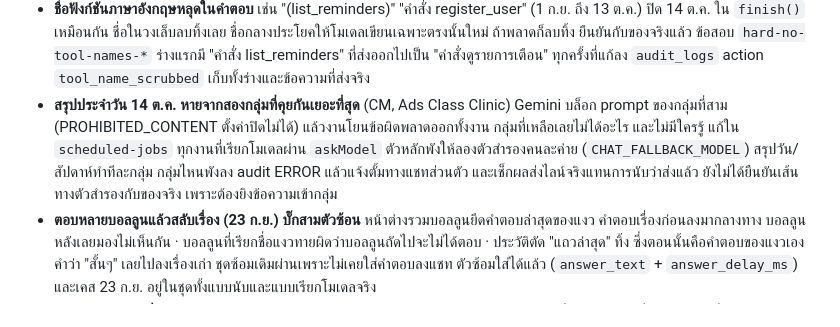
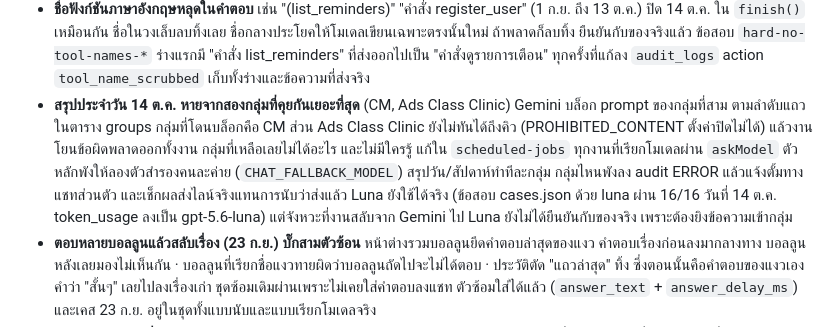
Before and after one commit to korrakottum-code/MT-Agent-1, a Markdown page: docs/HANDOFF.md, the part around the change. Rendered like a GitHub page.

Commit message:
Pin down which group was blocked and that the fallback still answers [skip ci]
Co-Authored-By: Claude Opus 5.5 <noreply@anthropic.com>

```diff
--- a/docs/HANDOFF.md
+++ b/docs/HANDOFF.md
@@ -40,10 +40,12 @@
   ยืนยันกับของจริงแล้ว ข้อสอบ `hard-no-tool-names-*` ร่างแรกมี "คำสั่ง list_reminders" ที่ส่งออกไปเป็น "คำสั่งดูรายการเตือน"
   ทุกครั้งที่แก้ลง `audit_logs` action `tool_name_scrubbed` เก็บทั้งร่างและข้อความที่ส่งจริง
 - **สรุปประจำวัน 14 ต.ค. หายจากสองกลุ่มที่คุยกันเยอะที่สุด** (CM, Ads Class Clinic) Gemini บล็อก prompt ของกลุ่มที่สาม
+  ตามลำดับแถวในตาราง groups กลุ่มที่โดนบล็อกคือ CM ส่วน Ads Class Clinic ยังไม่ทันได้ถึงคิว
   (PROHIBITED_CONTENT ตั้งค่าปิดไม่ได้) แล้วงานโยนข้อผิดพลาดออกทั้งงาน กลุ่มที่เหลือเลยไม่ได้อะไร และไม่มีใครรู้
   แก้ใน `scheduled-jobs` ทุกงานที่เรียกโมเดลผ่าน `askModel` ตัวหลักพังให้ลองตัวสำรองคนละค่าย (`CHAT_FALLBACK_MODEL`)
   สรุปวัน/สัปดาห์ทำทีละกลุ่ม กลุ่มไหนพังลง audit ERROR แล้วแจ้งตั้มทางแชทส่วนตัว และเช็กผลส่งไลน์จริงแทนการนับว่าส่งแล้ว
-  ยังไม่ได้ยืนยันเส้นทางตัวสำรองกับของจริง เพราะต้องยิงข้อความเข้ากลุ่ม
+  Luna ยังใช้ได้จริง (ข้อสอบ cases.json ด้วย luna ผ่าน 16/16 วันที่ 14 ต.ค. token_usage ลงเป็น gpt-5.6-luna)
+  แต่จังหวะที่งานสลับจาก Gemini ไป Luna ยังไม่ได้ยืนยันกับของจริง เพราะต้องยิงข้อความเข้ากลุ่ม
 - **ตอบหลายบอลลูนแล้วสลับเรื่อง (23 ก.ย.) บั๊กสามตัวซ้อน** หน้าต่างรวมบอลลูนยึดคำตอบล่าสุดของแงว คำตอบเรื่องก่อนลงมากลางทาง
   บอลลูนหลังเลยมองไม่เห็นกัน · บอลลูนที่เรียกชื่อแงวทายผิดว่าบอลลูนถัดไปจะไม่ได้ตอบ · ประวัติตัด "แถวล่าสุด" ทิ้ง
   ซึ่งตอนนั้นคือคำตอบของแงวเอง คำว่า "สั้นๆ" เลยไปลงเรื่องเก่า ชุดซ้อมเดิมผ่านเพราะไม่เคยใส่คำตอบลงแชท
```
